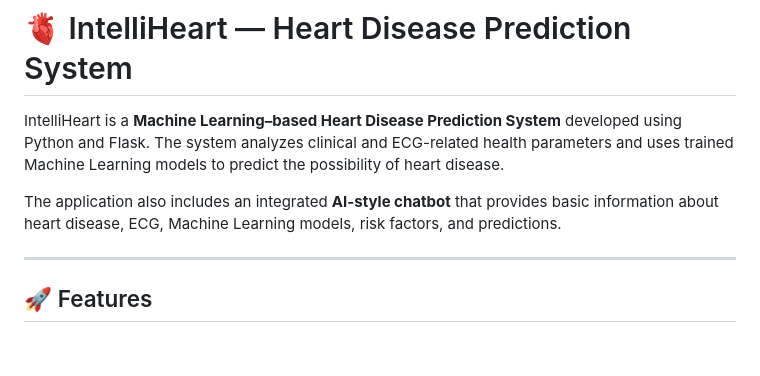
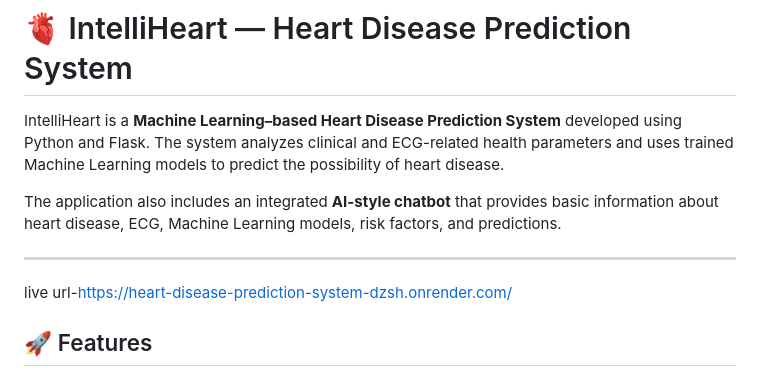
Before and after one commit to riasri16/Heart-Disease-Prediction-System-, a Markdown page: README.md, the part around the change. GitHub-like rendering; blank space fills up the shorter version.

```diff
--- a/README.md
+++ b/README.md
@@ -5,6 +5,7 @@ IntelliHeart is a **Machine Learning–based Heart Disease Prediction System** d
 The application also includes an integrated **AI-style chatbot** that provides basic information about heart disease, ECG, Machine Learning models, risk factors, and predictions.
 
 ---
+live url-https://heart-disease-prediction-system-dzsh.onrender.com/
 
 ## 🚀 Features
 
```
